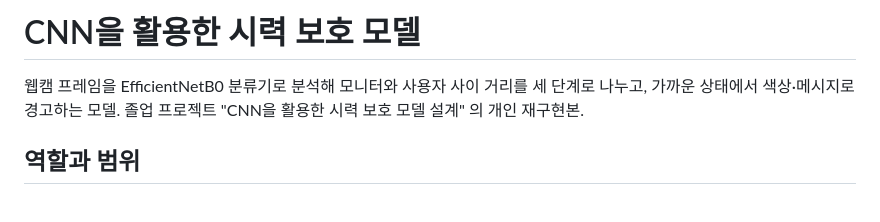
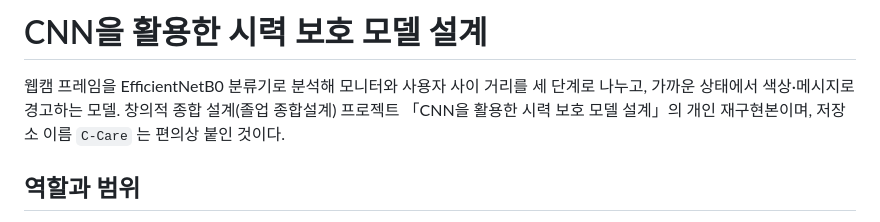
Before and after one commit to SJLee-83/C-Care, a Markdown page: README.md, the part around the change. Rendered like a GitHub page.

Commit message:
docs: 제목을 졸업 프로젝트 정식 명칭으로 정정

```diff
--- a/README.md
+++ b/README.md
@@ -1,6 +1,6 @@
-# CNN을 활용한 시력 보호 모델
+# CNN을 활용한 시력 보호 모델 설계
 
-웹캠 프레임을 EfficientNetB0 분류기로 분석해 모니터와 사용자 사이 거리를 세 단계로 나누고, 가까운 상태에서 색상·메시지로 경고하는 모델. 졸업 프로젝트 "CNN을 활용한 시력 보호 모델 설계" 의 개인 재구현본.
+웹캠 프레임을 EfficientNetB0 분류기로 분석해 모니터와 사용자 사이 거리를 세 단계로 나누고, 가까운 상태에서 색상·메시지로 경고하는 모델. 창의적 종합 설계(졸업 종합설계) 프로젝트 「CNN을 활용한 시력 보호 모델 설계」의 개인 재구현본이며, 저장소 이름 `C-Care` 는 편의상 붙인 것이다.
 
 ## 역할과 범위
 
```
